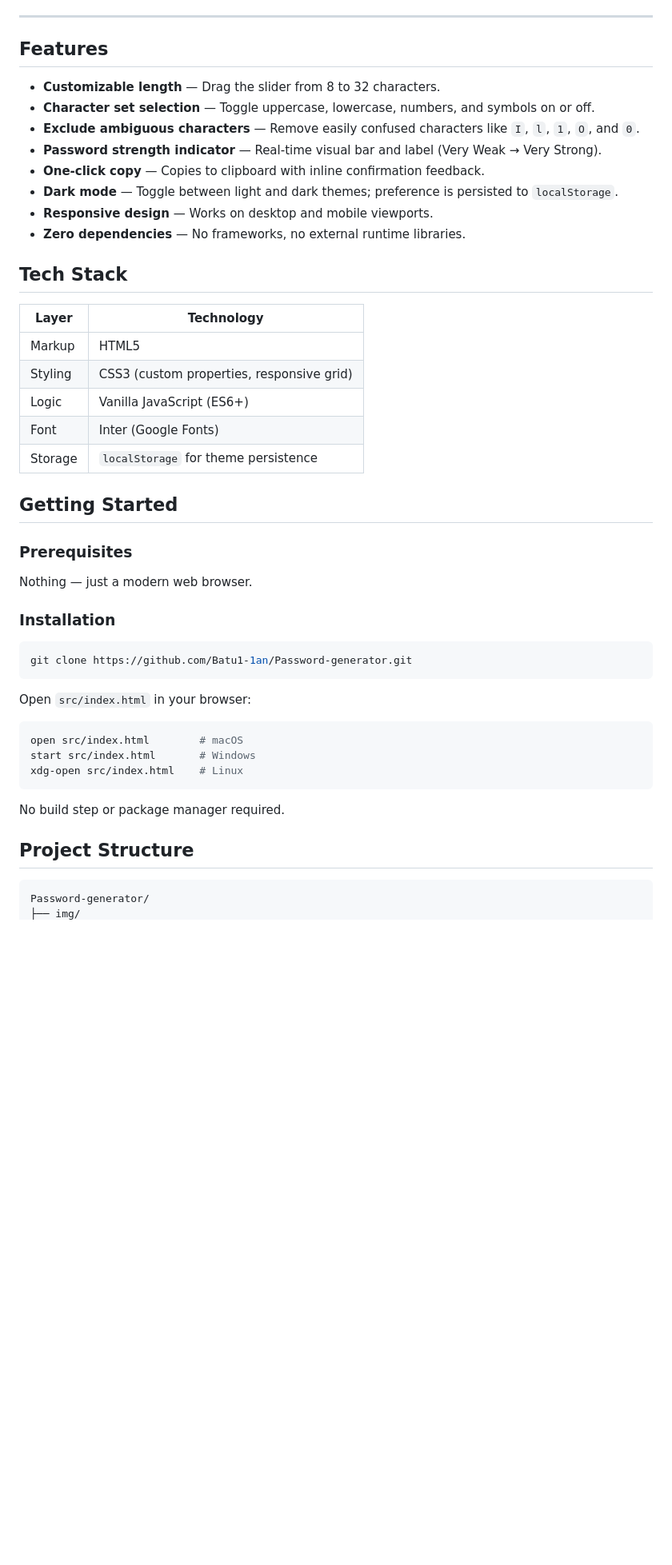
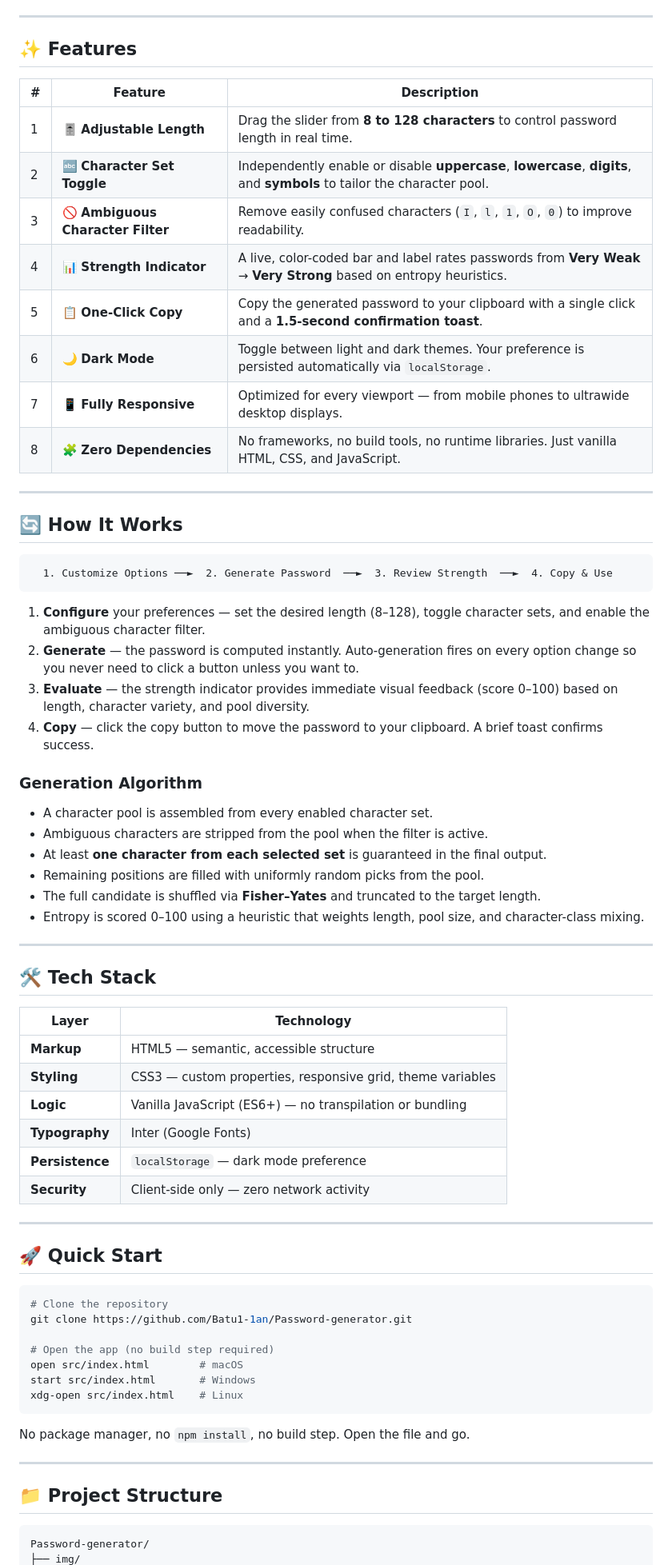
Before and after one commit to Batu1-1an/Password-generator, a Markdown page: README.md, the part around one of its changes. Shown at 80% size. GitHub-like rendering; blank space fills up the shorter version.

Commit message:
docs: rewrite README with premium documentation

````diff
--- a/README.md
+++ b/README.md
@@ -11,50 +19,73 @@
 
 ---
 
-## Features
+## ✨ Features
 
-- **Customizable length** — Drag the slider from 8 to 32 characters.
-- **Character set selection** — Toggle uppercase, lowercase, numbers, and symbols on or off.
-- **Exclude ambiguous characters** — Remove easily confused characters like `I`, `l`, `1`, `O`, and `0`.
-- **Password strength indicator** — Real-time visual bar and label (Very Weak → Very Strong).
-- **One-click copy** — Copies to clipboard with inline confirmation feedback.
-- **Dark mode** — Toggle between light and dark themes; preference is persisted to `localStorage`.
-- **Responsive design** — Works on desktop and mobile viewports.
-- **Zero dependencies** — No frameworks, no external runtime libraries.
+| # | Feature | Description |
+|---|---------|-------------|
+| 1 | 🎚️ **Adjustable Length** | Drag the slider from **8 to 128 characters** to control password length in real time. |
+| 2 | 🔤 **Character Set Toggle** | Independently enable or disable **uppercase**, **lowercase**, **digits**, and **symbols** to tailor the character pool. |
+| 3 | 🚫 **Ambiguous Character Filter** | Remove easily confused characters (`I`, `l`, `1`, `O`, `0`) to improve readability. |
+| 4 | 📊 **Strength Indicator** | A live, color-coded bar and label rates passwords from **Very Weak** → **Very Strong** based on entropy heuristics. |
+| 5 | 📋 **One-Click Copy** | Copy the generated password to your clipboard with a single click and a **1.5-second confirmation toast**. |
+| 6 | 🌙 **Dark Mode** | Toggle between light and dark themes. Your preference is persisted automatically via `localStorage`. |
+| 7 | 📱 **Fully Responsive** | Optimized for every viewport — from mobile phones to ultrawide desktop displays. |
+| 8 | 🧩 **Zero Dependencies** | No frameworks, no build tools, no runtime libraries. Just vanilla HTML, CSS, and JavaScript. |
 
-## Tech Stack
+---
 
-| Layer    | Technology |
-| -------- | ---------- |
-| Markup   | HTML5      |
-| Styling  | CSS3 (custom properties, responsive grid) |
-| Logic    | Vanilla JavaScript (ES6+) |
-| Font     | Inter (Google Fonts) |
-| Storage  | `localStorage` for theme persistence |
+## 🔄 How It Works
 
-## Getting Started
+```
+  1. Customize Options ──►  2. Generate Password  ──►  3. Review Strength  ──►  4. Copy & Use
+```
 
-### Prerequisites
+1. **Configure** your preferences — set the desired length (8–128), toggle character sets, and enable the ambiguous character filter.
+2. **Generate** — the password is computed instantly. Auto-generation fires on every option change so you never need to click a button unless you want to.
+3. **Evaluate** — the strength indicator provides immediate visual feedback (score 0–100) based on length, character variety, and pool diversity.
+4. **Copy** — click the copy button to move the password to your clipboard. A brief toast confirms success.
 
-Nothing — just a modern web browser.
+### Generation Algorithm
 
-### Installation
+- A character pool is assembled from every enabled character set.
+- Ambiguous characters are stripped from the pool when the filter is active.
+- At least **one character from each selected set** is guaranteed in the final output.
+- Remaining positions are filled with uniformly random picks from the pool.
+- The full candidate is shuffled via **Fisher–Yates** and truncated to the target length.
+- Entropy is scored 0–100 using a heuristic that weights length, pool size, and character-class mixing.
+
+---
+
+## 🛠️ Tech Stack
+
+| Layer | Technology |
+|-------|-----------|
+| **Markup** | HTML5 — semantic, accessible structure |
+| **Styling** | CSS3 — custom properties, responsive grid, theme variables |
+| **Logic** | Vanilla JavaScript (ES6+) — no transpilation or bundling |
+| **Typography** | Inter (Google Fonts) |
+| **Persistence** | `localStorage` — dark mode preference |
+| **Security** | Client-side only — zero network activity |
+
+---
+
+## 🚀 Quick Start
 
 ```bash
+# Clone the repository
 git clone https://github.com/Batu1-1an/Password-generator.git
-```
 
-Open `src/index.html` in your browser:
-
-```bash
+# Open the app (no build step required)
 open src/index.html        # macOS
 start src/index.html       # Windows
 xdg-open src/index.html    # Linux
 ```
 
-No build step or package manager required.
+No package manager, no `npm install`, no build step. Open the file and go.
 
-## Project Structure
+---
+
+## 📁 Project Structure
 
 ```
 Password-generator/
````
Also changed, not shown: other parts of README.md (+29 -31 lines).
